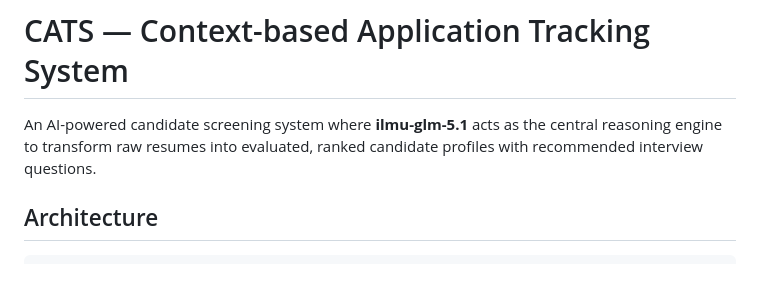
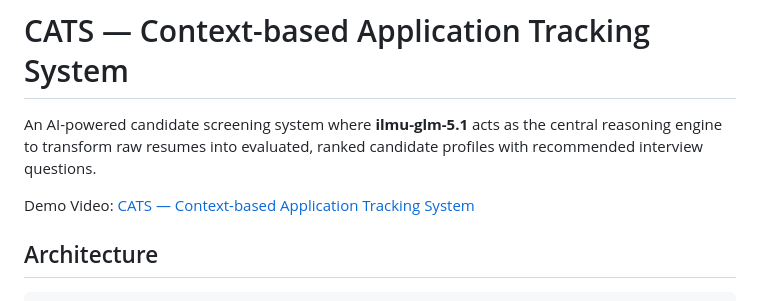
Before and after one commit to PremIshwar/Context-based-Applicant-Tracking-System, a Markdown page: README.md, the part around the change. Rendered like a GitHub page; blank space fills up the shorter version.

```diff
--- a/README.md
+++ b/README.md
@@ -1,6 +1,8 @@
 # CATS — Context-based Application Tracking System
 
 An AI-powered candidate screening system where **ilmu-glm-5.1** acts as the central reasoning engine to transform raw resumes into evaluated, ranked candidate profiles with recommended interview questions.
+
+Demo Video: [CATS — Context-based Application Tracking System](https://youtu.be/NjDxsRCvAxk)
 
 ## Architecture
 
```
